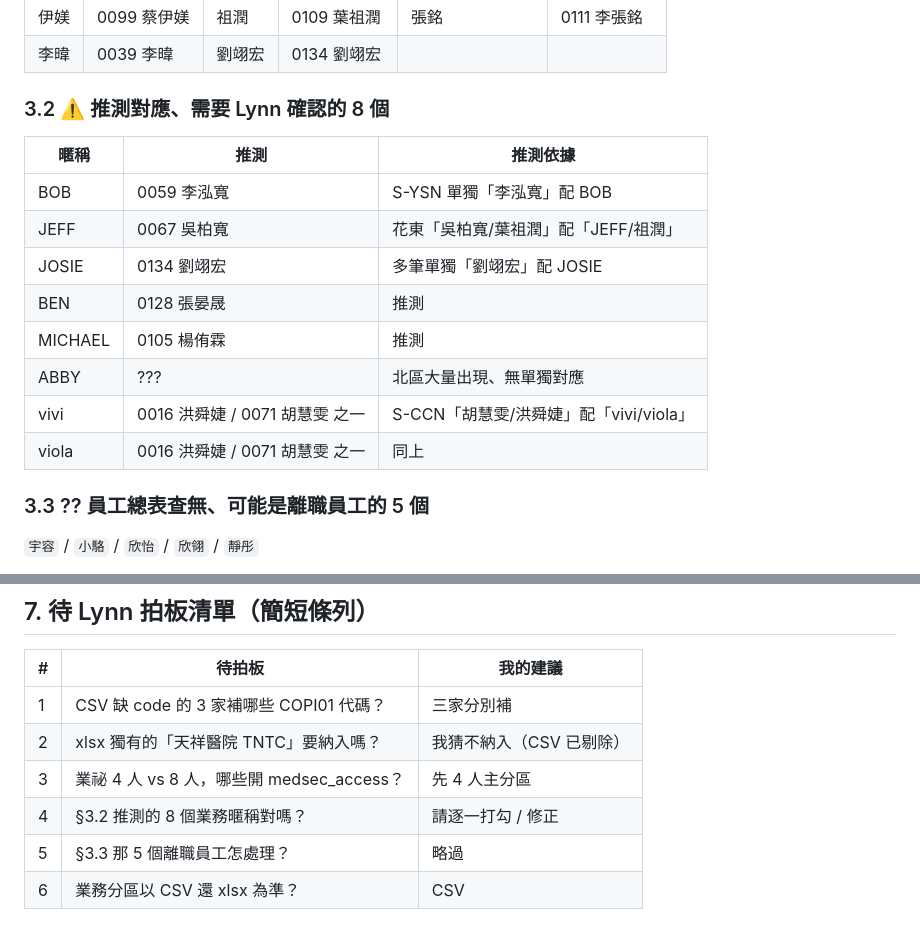
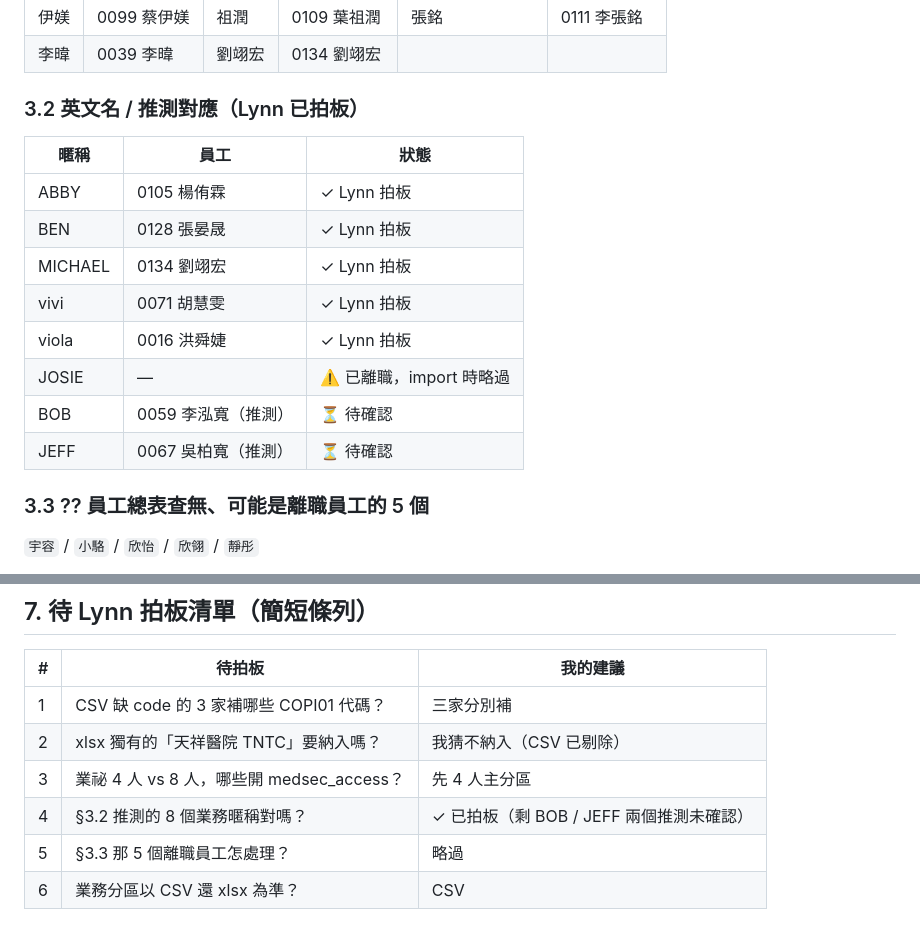
Before and after one commit to Asiaeagle-source/medsec-app, a Markdown page: sql/mapping_report.md, 2 parts joined by grey strips. GitHub-like rendering.

Commit message:
Update mapping report with Lynn's 拍板 (ABBY/BEN/MICHAEL/vivi/viola/JOSIE)
ABBY = 0105 楊侑霖、BEN = 0128 張晏晟、MICHAEL = 0134 劉翊宏、
vivi = 0071 胡慧雯、viola = 0016 洪舜婕、JOSIE = 已離職（略過）。
剩 BOB / JEFF 兩個推測待最後確認。

```diff
--- a/sql/mapping_report.md
+++ b/sql/mapping_report.md
@@ -71,18 +71,18 @@
 | 伊媄 | 0099 蔡伊媄 | 祖潤 | 0109 葉祖潤 | 張銘 | 0111 李張銘 |
 | 李暐 | 0039 李暐 | 劉翊宏 | 0134 劉翊宏 | | |
 
-### 3.2 ⚠️ 推測對應、需要 Lynn 確認的 8 個
+### 3.2 英文名 / 推測對應（Lynn 已拍板）
 
-| 暱稱 | 推測 | 推測依據 |
+| 暱稱 | 員工 | 狀態 |
 |---|---|---|
-| BOB | 0059 李泓寬 | S-YSN 單獨「李泓寬」配 BOB |
-| JEFF | 0067 吳柏寬 | 花東「吳柏寬/葉祖潤」配「JEFF/祖潤」 |
-| JOSIE | 0134 劉翊宏 | 多筆單獨「劉翊宏」配 JOSIE |
-| BEN | 0128 張晏晟 | 推測 |
-| MICHAEL | 0105 楊侑霖 | 推測 |
-| ABBY | ??? | 北區大量出現、無單獨對應 |
-| vivi | 0016 洪舜婕 / 0071 胡慧雯 之一 | S-CCN「胡慧雯/洪舜婕」配「vivi/viola」 |
-| viola | 0016 洪舜婕 / 0071 胡慧雯 之一 | 同上 |
+| ABBY | 0105 楊侑霖 | ✓ Lynn 拍板 |
+| BEN | 0128 張晏晟 | ✓ Lynn 拍板 |
+| MICHAEL | 0134 劉翊宏 | ✓ Lynn 拍板 |
+| vivi | 0071 胡慧雯 | ✓ Lynn 拍板 |
+| viola | 0016 洪舜婕 | ✓ Lynn 拍板 |
+| JOSIE | — | ⚠️ 已離職，import 時略過 |
+| BOB | 0059 李泓寬（推測） | ⏳ 待確認 |
+| JEFF | 0067 吳柏寬（推測） | ⏳ 待確認 |
 
 ### 3.3 ?? 員工總表查無、可能是離職員工的 5 個
 
@@ -146,6 +146,6 @@ xlsx 用：北 / 中 / 南（不細分）
 | 1 | CSV 缺 code 的 3 家補哪些 COPI01 代碼？ | 三家分別補 |
 | 2 | xlsx 獨有的「天祥醫院 TNTC」要納入嗎？ | 我猜不納入（CSV 已剔除）|
 | 3 | 業祕 4 人 vs 8 人，哪些開 medsec_access？ | 先 4 人主分區 |
-| 4 | §3.2 推測的 8 個業務暱稱對嗎？ | 請逐一打勾 / 修正 |
+| 4 | §3.2 推測的 8 個業務暱稱對嗎？ | ✓ 已拍板（剩 BOB / JEFF 兩個推測未確認）|
 | 5 | §3.3 那 5 個離職員工怎處理？ | 略過 |
 | 6 | 業務分區以 CSV 還 xlsx 為準？ | CSV |
```
